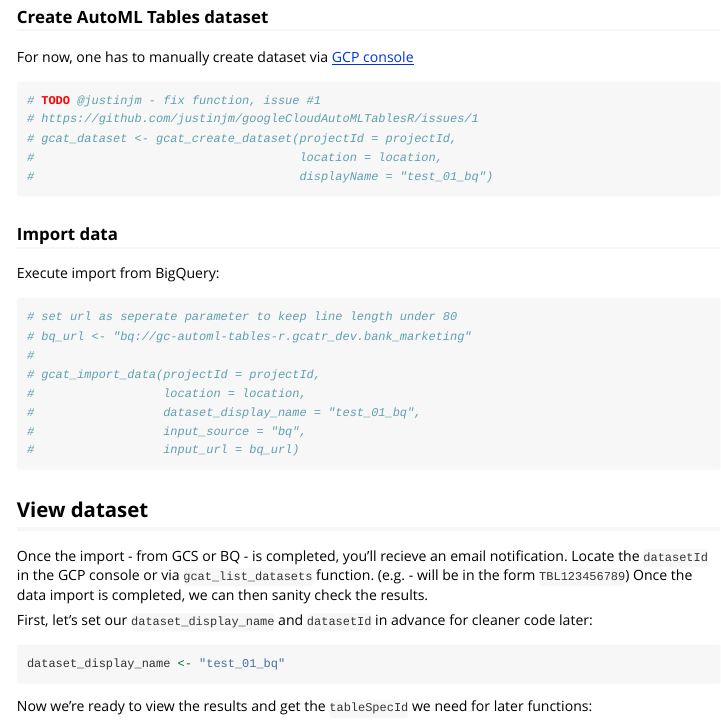
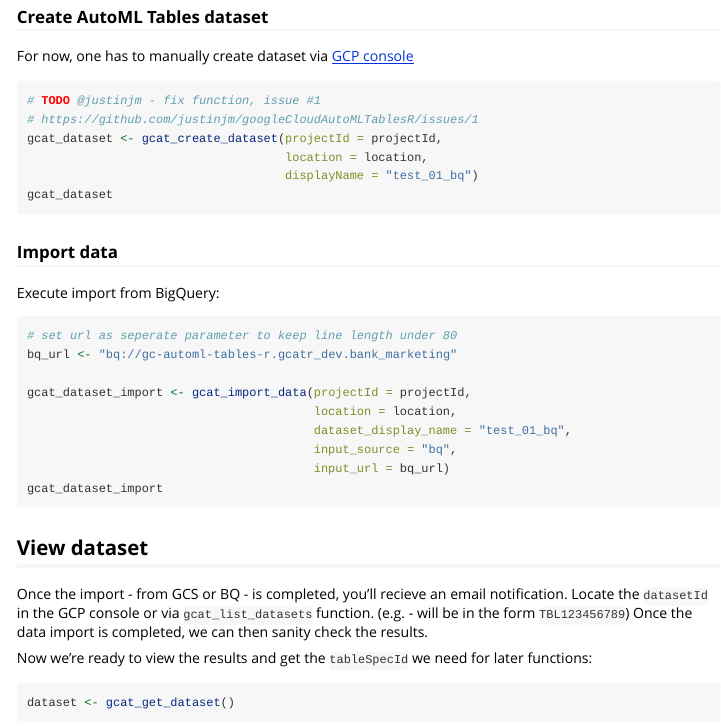
Before and after one commit to justinjm/googleCloudAutoMLTablesR, an R Markdown document (vignettes/quick-start.Rmd): the page in a window 1100 px wide, from 2470 px down before the commit and from 2320 px down after it, so that both start at the same text. Rendered offline with R 4.5, knitr and Pandoc, with nearby package versions; some code elsewhere in the file could not run offline.

Commit message:
added unit tests for listing and getting table specs updating quick start to use helper functions documentation update
#9

````diff
--- a/R/datasets.R
+++ b/R/datasets.R
@@ -364,11 +364,9 @@ gcat_get_table_specs <- function(projectId,
                                            locationId = locationId,
                                            displayName = displayName)
 
-  dataset_display_name <- displayName
-
-  name <- subset(table_spec_list,
-                 displayName == dataset_display_name,
-                 select = c(name))
+  # extract id of dataset to create url for api call
+  # /projects/project-id/locations/location/datasets/dataset-id/tableSpecs/
+  name <- table_spec_list[,c("name")]
 
   url <- sprintf("https://automl.googleapis.com/v1beta1/%s", name)
 
--- a/vignettes/quick-start.Rmd
+++ b/vignettes/quick-start.Rmd
@@ -114,27 +114,29 @@ To load data into AutoML Tables from BigQuery, first do the following:
 
 For now, one has to manually create dataset via [GCP console](https://console.cloud.google.com/automl-tables/datasets/)
 
-```{r}
+```r
 # TODO @justinjm - fix function, issue #1
 # https://github.com/justinjm/googleCloudAutoMLTablesR/issues/1
-# gcat_dataset <- gcat_create_dataset(projectId = projectId,
-#                                     location = location,
-#                                     displayName = "test_01_bq")
+gcat_dataset <- gcat_create_dataset(projectId = projectId,
+                                    location = location,
+                                    displayName = "test_01_bq")
+gcat_dataset
 ```
 
 ### Import data
 
 Execute import from BigQuery:
 
-```{r}
+```r
 # set url as seperate parameter to keep line length under 80
-# bq_url <- "bq://gc-automl-tables-r.gcatr_dev.bank_marketing"
-#
-# gcat_import_data(projectId = projectId,
-#                  location = location,
-#                  dataset_display_name = "test_01_bq",
-#                  input_source = "bq",
-#                  input_url = bq_url)
+bq_url <- "bq://gc-automl-tables-r.gcatr_dev.bank_marketing"
+
+gcat_dataset_import <- gcat_import_data(projectId = projectId,
+                                        location = location,
+                                        dataset_display_name = "test_01_bq",
+                                        input_source = "bq",
+                                        input_url = bq_url)
+gcat_dataset_import
 ```
 
 
@@ -142,16 +144,10 @@ Execute import from BigQuery:
 
 Once the import - from GCS or BQ - is completed, you'll recieve an email notification. Locate the `datasetId` in the GCP console or via `gcat_list_datasets` function. (e.g. - will be in the form `TBL123456789`) Once the data import is completed, we can then sanity check the results.
 
-First, let's set our `dataset_display_name` and `datasetId` in advance for cleaner code later:
-
-```{r}
-dataset_display_name <- "test_01_bq"
-```
-
 Now we're ready to view the results and get the `tableSpecId` we need for later functions:
 
 ```{r}
-dataset <- gcat_get_dataset(displayName = dataset_display_name)
+dataset <- gcat_get_dataset()
 dataset
 ```
 
````
Also changed, not shown: R/datasets.R (12 more changed lines), vignettes/quick-start.Rmd (6 more changed lines), 4 other files.
